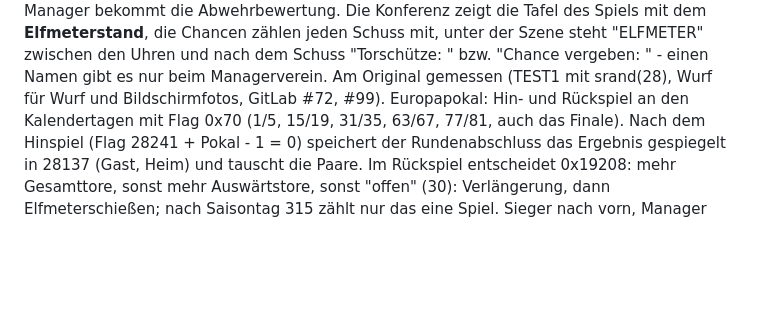
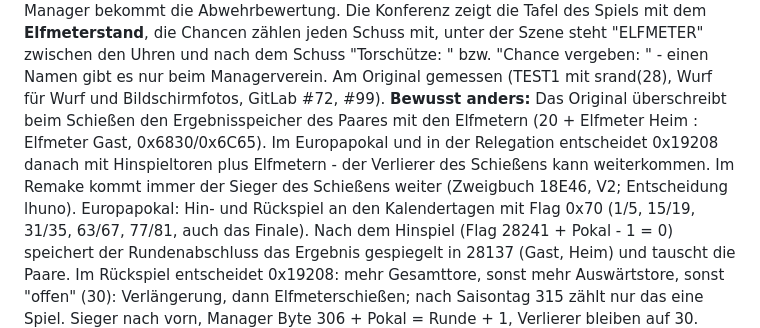
Before and after one commit to Panxatony/bmp-remake, a Markdown page: docs/SPIELMECHANIK.md, the part around the change. GitHub-like rendering; blank space fills up the shorter version.

Commit message:
Zweigbuch 18E46 V2: Sieger des Elfmeterschießens kommt weiter - bewusst anders (#100)
Co-Authored-By: Claude Opus 5.5 <noreply@anthropic.com>
Claude-Session: https://claude.ai/code/session_018YaduhrFKNbVG1pfy1yKwr

```diff
--- a/docs/SPIELMECHANIK.md
+++ b/docs/SPIELMECHANIK.md
@@ -416,6 +416,11 @@ Chancen zählen jeden Schuss mit, unter der Szene steht "ELFMETER" zwischen den
 dem Schuss "Torschütze: <Name>" bzw. "Chance vergeben: <Name>" - einen Namen gibt es nur beim
 Managerverein. Am Original gemessen (TEST1 mit srand(28), Wurf für Wurf und Bildschirmfotos,
 GitLab #72, #99).
+**Bewusst anders:** Das Original überschreibt beim Schießen den Ergebnisspeicher des Paares mit
+den Elfmetern (20 + Elfmeter Heim : Elfmeter Gast, 0x6830/0x6C65). Im Europapokal und in der
+Relegation entscheidet 0x19208 danach mit Hinspieltoren plus Elfmetern - der Verlierer des
+Schießens kann weiterkommen. Im Remake kommt immer der Sieger des Schießens weiter (Zweigbuch
+18E46, V2; Entscheidung lhuno).
 Europapokal: Hin- und Rückspiel an den Kalendertagen mit Flag 0x70 (1/5, 15/19, 31/35,
 63/67, 77/81, auch das Finale). Nach dem Hinspiel (Flag 28241 + Pokal - 1 = 0) speichert
 der Rundenabschluss das Ergebnis gespiegelt in 28137 (Gast, Heim) und tauscht die Paare.
```
Also changed, not shown: docs/abgleich/18E46.md (+1 -1 lines).
